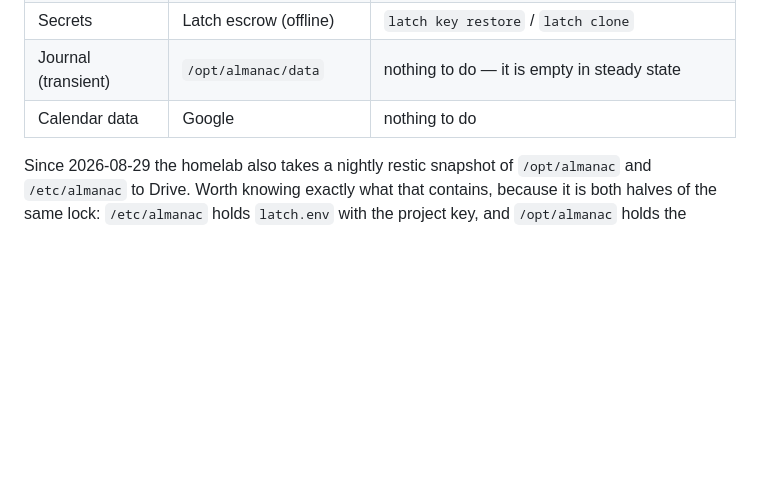
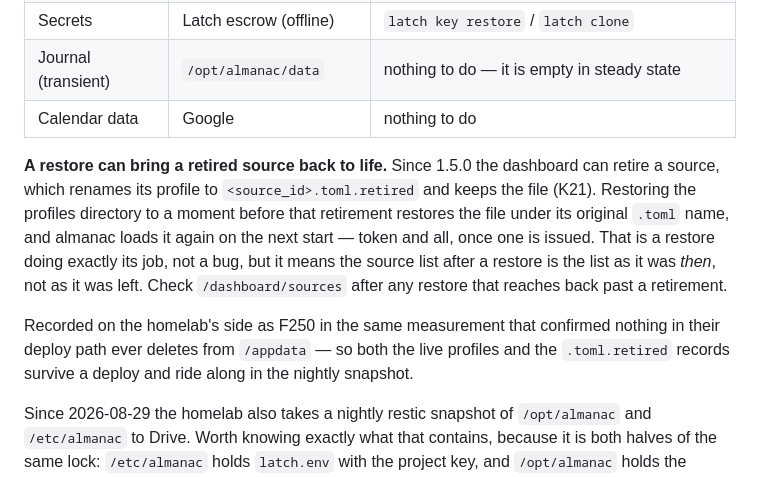
Before and after one commit to kennypassenier/almanac, a Markdown page: docs/OPERATIONS_RUNBOOK.md, the part around the change. GitHub-like rendering; blank space fills up the shorter version.

Commit message:
docs(R11): a restore can bring a retired source back [K21, meta]
K21 keeps a retired source's profile as <source_id>.toml.retired rather
than deleting it, so a restore that reaches back past the retirement
restores it under its original name and almanac loads it again.

Correct behaviour for a restore, and invisible until it happens. Found
while answering the homelab's question about what our new file shapes
mean for their backup path; they recorded it as F250 alongside the
measurement that nothing in their deploy ever deletes from /appdata.
It belongs on this side too — it is almanac's behaviour, not theirs.

```diff
--- a/docs/OPERATIONS_RUNBOOK.md
+++ b/docs/OPERATIONS_RUNBOOK.md
@@ -270,6 +270,22 @@ State lives in four places, and only one of them is on the LXC:
 | Secrets | Latch escrow (offline) | `latch key restore` / `latch clone` |
 | Journal (transient) | `/opt/almanac/data` | nothing to do — it is empty in steady state |
 | Calendar data | Google | nothing to do |
+
+**A restore can bring a retired source back to life.** Since 1.5.0 the
+dashboard can retire a source, which renames its profile to
+`<source_id>.toml.retired` and keeps the file (K21). Restoring the
+profiles directory to a moment before that retirement restores the file
+under its original `.toml` name, and almanac loads it again on the next
+start — token and all, once one is issued. That is a restore doing
+exactly its job, not a bug, but it means the source list after a restore
+is the list as it was *then*, not as it was left. Check
+`/dashboard/sources` after any restore that reaches back past a
+retirement.
+
+Recorded on the homelab's side as F250 in the same measurement that
+confirmed nothing in their deploy path ever deletes from `/appdata` —
+so both the live profiles and the `.toml.retired` records survive a
+deploy and ride along in the nightly snapshot.
 
 Since 2026-08-29 the homelab also takes a nightly restic snapshot of
 `/opt/almanac` and `/etc/almanac` to Drive. Worth knowing exactly what
```
